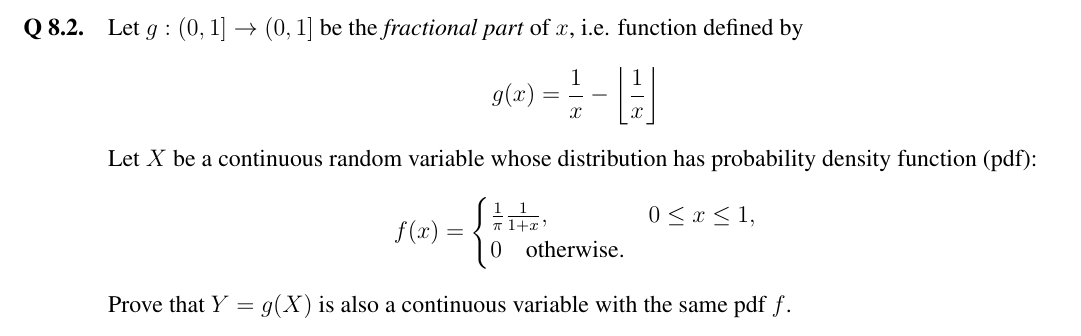
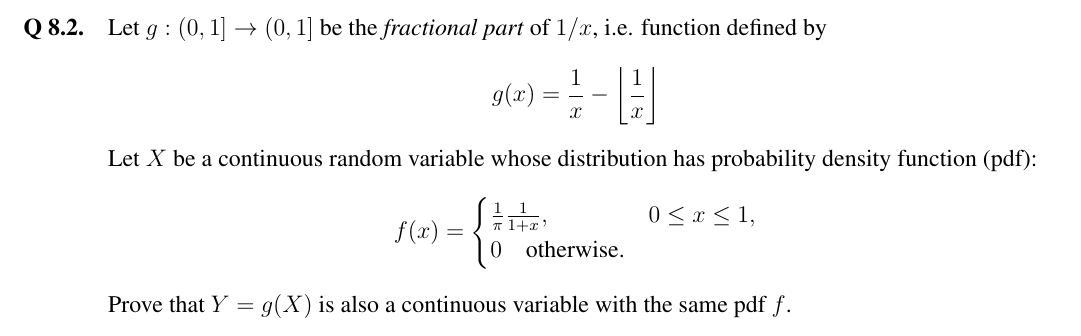
Before and after one commit to mrychlik/gradescopeexam, a LaTeX problem sheet (samples/math563/Week2/Week2-template.tex): part of page 9 of 9, cut so that both start at the same text. Compiled offline with pdfLaTeX.

Commit message:
*** empty log message ***

```diff
--- a/samples/math563/Week2/Week2-template.tex
+++ b/samples/math563/Week2/Week2-template.tex
@@ -158,7 +158,7 @@
       \begin{prooforbox}[6in]
 
       \end{prooforbox}
-      \part Let $g:(0,1]\to(0,1]$ be the \emph{fractional part} of $x$, i.e.
+      \part Let $g:(0,1]\to(0,1]$ be the \emph{fractional part} of $1/x$, i.e.
       function defined by
       \[ g(x) = \frac{1}{x} -\left\lfloor \frac{1}{x}\right\rfloor \]
       Let $X$ be a continuous random variable whose distribution has
```
